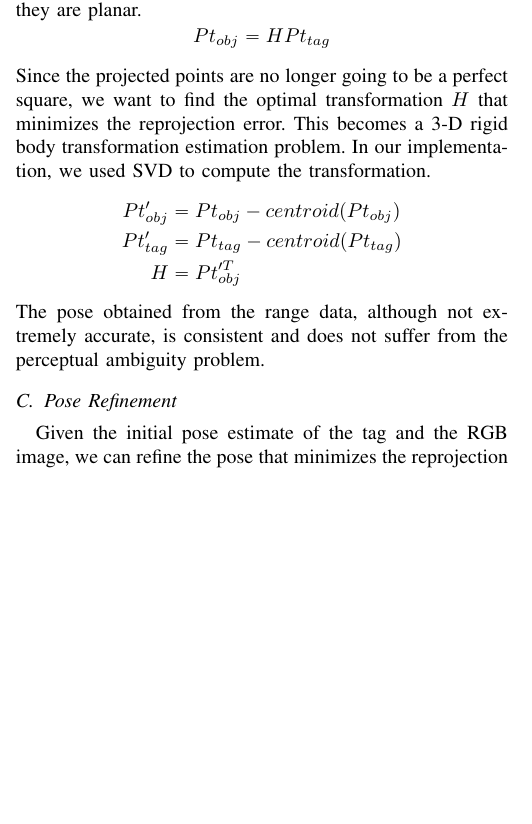
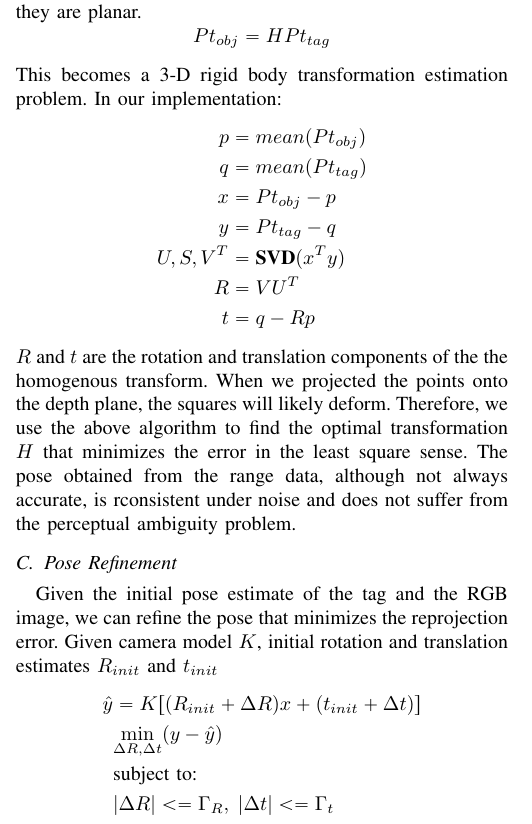
Before and after one commit to pengjujin/iros_aptag, a LaTeX paper (main.tex, which reads sections/approach.tex): part of one column of page 1 of 2, cut so that both start at the same text, the shorter picture padded with empty space. Compiled offline with pdfLaTeX.

Commit message:
added some equations

```diff
--- a/sections/approach.tex
+++ b/sections/approach.tex
@@ -13,14 +13,24 @@ Therefore, we implemented a Bayesian plane fitting algorithm (describe the algor
 \subsection{Initial Pose Estimation}
 Once the plane is computed, we can estimate the pose of the tag. We project the noisy corners of the apriltag back onto the estimated plane to get their 3D coordinates in the camera frame. (Write out the formula) From here, the pose of the tag can be described as the homogenious transformation from the tag frame to the camera frame. We can solve for the transformation with a set of two 3D points correspondence: The 3D projected points of the tag in the camera frame and the 3D points in the tag frame. The points in the camera frame would be the projected corners which forms a $4X3$ matrix of homogeneous points denoted as $Pt_{obj}$. The points, $Pt_{tag}$ in the tag frame are the coordinate of the four corners measured from the center of the tag with depth of 0 because they are planar.
 $$Pt_{obj} = H Pt_{tag}$$
-Since the projected points are no longer going to be a perfect square, we want to find the optimal transformation $H$ that minimizes the reprojection error.
-This becomes a 3-D rigid body transformation estimation problem. In our implementation, we used SVD to compute the transformation.
+This becomes a 3-D rigid body transformation estimation problem. In our implementation:
 \begin{align*}
-Pt_{obj}'&=Pt_{obj} - centroid(Pt_{obj})\\
-Pt_{tag}'&=Pt_{tag} - centroid(Pt_{tag})\\
-H &= Pt_{obj}'^{T}
+p &= mean(Pt_{obj})\\
+q &= mean(Pt_{tag})\\
+x &=Pt_{obj} - p\\
+y &=Pt_{tag} - q\\
+U, S, V^T &= \textbf{SVD}(x^T y)\\
+R &= VU^T \\
+t &= q-Rp
 \end{align*}
-The pose obtained from the range data, although not extremely accurate, is consistent and does not suffer from the perceptual ambiguity problem.
-
+$R$ and $t$ are the rotation and translation components of the the homogenous transform. When we projected the points onto the depth plane, the squares will likely deform. Therefore, we use the above algorithm to find the optimal transformation $H$ that minimizes the error in the least square sense.
+The pose obtained from the range data, although not always accurate, is rconsistent under noise and does not suffer from the perceptual ambiguity problem.
 \subsection{Pose Refinement}
-Given the initial pose estimate of the tag and the RGB image, we can refine the pose that minimizes the reprojection error. The challenge here is to determine the region which the initial pose estimate can be adjusted. If we unbound $\Delta R$ and $\Delta t$ the optimization, the solution might converge to a pose optimal for the reprojection error but far away from the true pose due to perceptual ambiguity. On the other hand, if we constrain the optimization too much, the final pose might not be far away from the true pose because of the inaccurate initial estimation. We recognize that the bound of on this optimization is related to the variance of the initial pose estimation. In one extreme, if there is no uncertainty in the depth camera and the range data are perfect, we don't need to further refine the pose of the tag. Similarly, if we don't have any depth information (uncertainty of the initial estimate is infinity), then the best we can do is find the pose solely based on the reprojection error which is the same as solving the unbounded optimization problem. Thererfore, this becomes a constrained optimization problem where the bound on the independent variables of $\Delta R$ and $\Delta t$ is proportional to the covariance of our estimated depth plane parameters. In our implementation, we used the trust-region algorithm to bound the optimization. The scaling threshold parameter is emperically tested to yield the best results for our robot.
+Given the initial pose estimate of the tag and the RGB image, we can refine the pose that minimizes the reprojection error. Given camera model $K$, initial rotation and translation estimates $R_{init}$ and $t_{init}$
+\begin{align*}
+\hat{y} &= K[(R_{init} + \Delta R)x + (t_{init} + \Delta t)]\\
+&\underset{\Delta R, \Delta t}{\mathrm{min}} (y - \hat{y})\\
+&\text{subject to:} \\
+& |\Delta R| <= \Gamma_R, \; |\Delta t| <= \Gamma_t\\
+\end{align*}
+The challenge here is to determine the region $\Gamma_R$ and $\Gamma_t$ which the initial pose estimate can be adjusted. If we unbound $\Delta R$ and $\Delta t$ the optimization, the solution might converge to a pose optimal for the reprojection error but far away from the true pose due to perceptual ambiguity. On the other hand, if we constrain the optimization too much, the final pose might not be far away from the true pose because of the inaccurate initial estimation. We recognize that the bound of on this optimization is related to the variance of the initial pose estimation. In one extreme, if there is no uncertainty in the depth camera and the range data are perfect, we don't need to further refine the pose of the tag. Similarly, if we don't have any depth information (uncertainty of the initial estimate is infinity), then the best we can do is find the pose solely based on the reprojection error which is the same as solving the unbounded optimization problem. Thererfore, this becomes a constrained optimization problem where the bound on the independent variables of $\Delta R$ and $\Delta t$ is proportional to the covariance of our estimated depth plane parameters. In our implementation, we used the trust-region algorithm to bound the optimization. The scaling threshold parameter is emperically tested to yield the best results for our robot.
```
Also changed, not shown: main.pdf, 2 other files.
